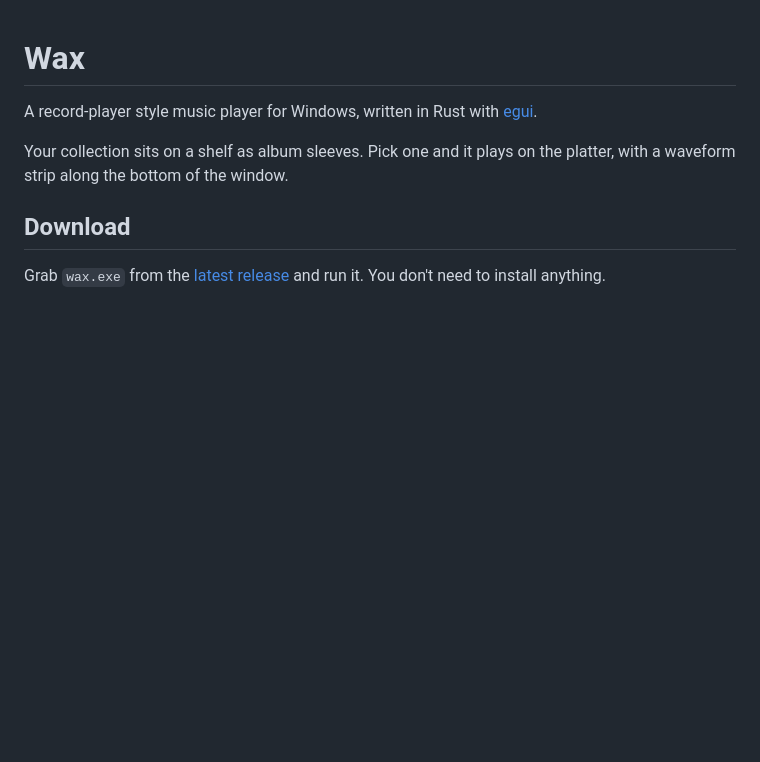
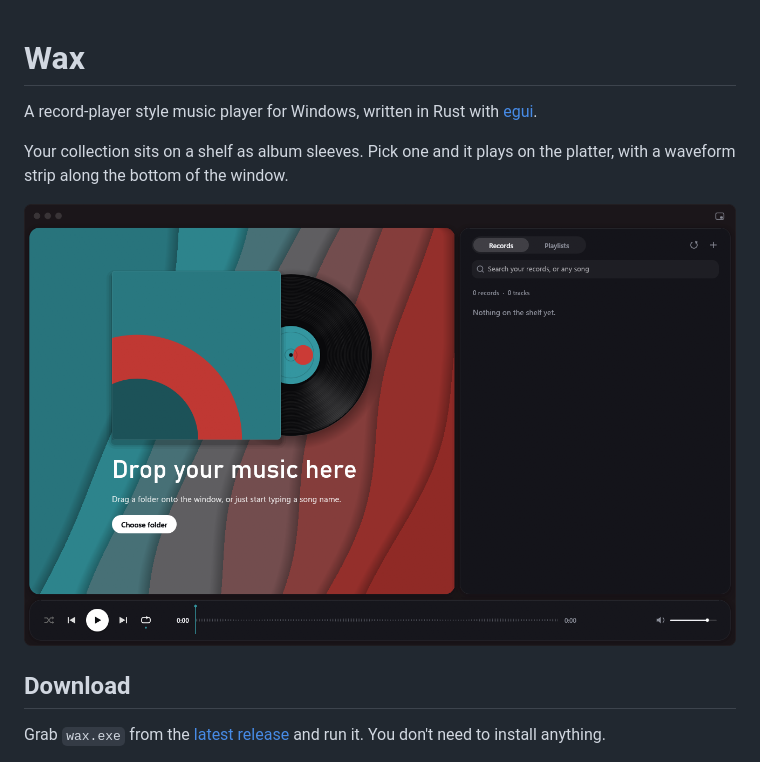
Before and after one commit to AbsoluteSG/Wax, a Markdown page: README.md, the part around the change. GitHub-like rendering; pictures changed too: assets/screenshot.png (added); blank space fills up the shorter version.

Commit message:
Add screenshot to README
Co-Authored-By: Claude Opus 5.5 <noreply@anthropic.com>

```diff
--- a/README.md
+++ b/README.md
@@ -3,6 +3,8 @@
 A record-player style music player for Windows, written in Rust with [egui](https://github.com/emilk/egui).
 
 Your collection sits on a shelf as album sleeves. Pick one and it plays on the platter, with a waveform strip along the bottom of the window.
+
+![Wax](assets/screenshot.png)
 
 ## Download
 
```
